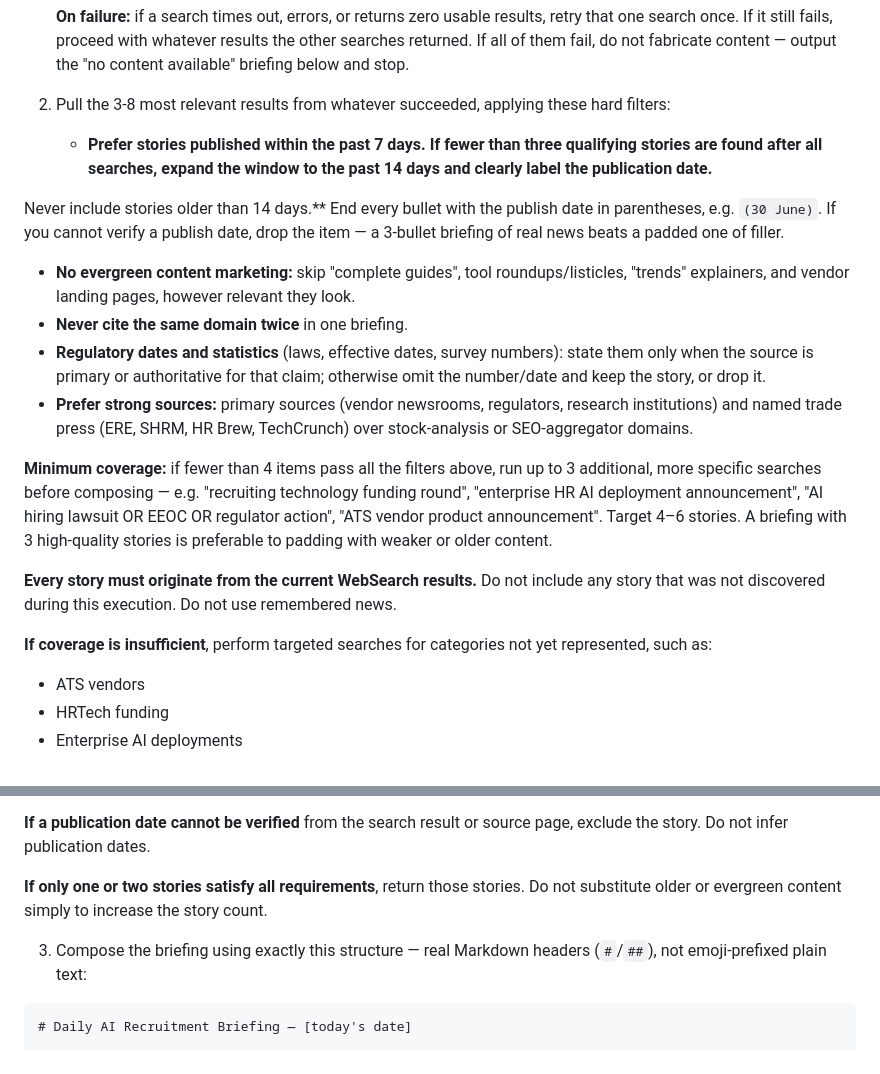
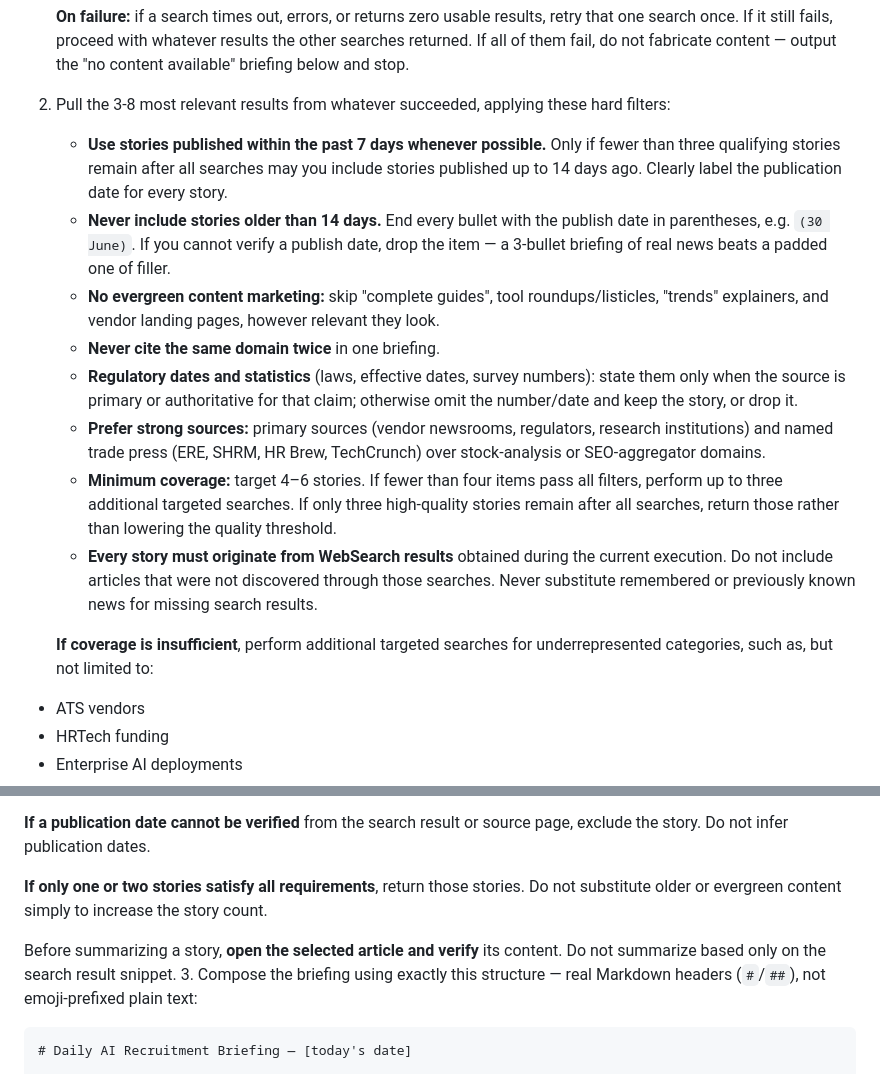
Before and after one commit to Da6ka/ai-in-ta-telegram-bot, a Markdown page: briefing-prompt-ondemand.md, 2 parts joined by grey strips. Rendered like a GitHub page.

Commit message:
Improve briefing prompt robustness and article verification
Summary

This PR refines the prompt to produce more reliable, higher-quality news briefings after WebSearch results are retrieved.

Changes

Clarify that the 7-day window is the default, and 14 days is a fallback only if fewer than three qualifying stories remain.
Require Claude to open and verify each selected article before summarizing it, rather than relying only on search snippets.
Resolve the ambiguity around minimum coverage:
Target 4–6 stories.
If only 3 high-quality stories remain after all searches, return those rather than lowering quality standards.
Change the targeted search list to examples rather than a fixed list ("such as, but not limited to..."), avoiding overfitting to specific vendors.
Strengthen the "no remembered news" rule:
Every story must come from WebSearch results obtained during the current execution.
Preserve source quality:
Don't invent publication dates.
Don't reuse the same domain twice.
Don't include evergreen content just to increase the number of stories.

Expected outcome

More accurate summaries.
Better freshness.
More consistent source diversity.
Fewer cases where a search snippet is mistaken for the full story.
Better behavior on slow news days without sacrificing quality.

````diff
--- a/briefing-prompt-ondemand.md
+++ b/briefing-prompt-ondemand.md
@@ -18,20 +18,24 @@ If WebSearch cannot be used, return the "No briefing available" output instead o
    **On failure:** if a search times out, errors, or returns zero usable results, retry that one search once. If it still fails, proceed with whatever results the other searches returned. If all of them fail, do not fabricate content — output the "no content available" briefing below and stop.
 
 2. Pull the 3-8 most relevant results from whatever succeeded, applying these hard filters:
-   - **Prefer stories published within the past 7 days.
-If fewer than three qualifying stories are found after all searches, expand the window to the past 14 days and clearly label the publication date.**
 
-Never include stories older than 14 days.** End every bullet with the publish date in parentheses, e.g. `(30 June)`. If you cannot verify a publish date, drop the item — a 3-bullet briefing of real news beats a padded one of filler.
+   - **Use stories published within the past 7 days whenever possible.**
+Only if fewer than three qualifying stories remain after all searches may you include stories published up to 14 days ago.
+Clearly label the publication date for every story.
+   - **Never include stories older than 14 days.**
+   End every bullet with the publish date in parentheses, e.g. `(30 June)`. If you cannot verify a publish date, drop the item — a 3-bullet briefing of real news beats a padded one of filler.
    - **No evergreen content marketing:** skip "complete guides", tool roundups/listicles, "trends" explainers, and vendor landing pages, however relevant they look.
    - **Never cite the same domain twice** in one briefing.
    - **Regulatory dates and statistics** (laws, effective dates, survey numbers): state them only when the source is primary or authoritative for that claim; otherwise omit the number/date and keep the story, or drop it.
    - **Prefer strong sources:** primary sources (vendor newsrooms, regulators, research institutions) and named trade press (ERE, SHRM, HR Brew, TechCrunch) over stock-analysis or SEO-aggregator domains.
+   - **Minimum coverage:** target 4–6 stories.
+If fewer than four items pass all filters, perform up to three additional targeted searches.
+If only three high-quality stories remain after all searches, return those rather than lowering the quality threshold.
+   - **Every story must originate from WebSearch results** obtained during the current execution.
+Do not include articles that were not discovered through those searches.
+Never substitute remembered or previously known news for missing search results.
 
-   **Minimum coverage:** if fewer than 4 items pass all the filters above, run up to 3 additional, more specific searches before composing — e.g. "recruiting technology funding round", "enterprise HR AI deployment announcement", "AI hiring lawsuit OR EEOC OR regulator action", "ATS vendor product announcement". Target 4–6 stories. A briefing with 3 high-quality stories is preferable to padding with weaker or older content.
-
-   **Every story must originate from the current WebSearch results.** Do not include any story that was not discovered during this execution. Do not use remembered news.
-
-   **If coverage is insufficient**, perform targeted searches for categories not yet represented, such as:
+   **If coverage is insufficient**, perform additional targeted searches for underrepresented categories, such as, but not limited to:
 - ATS vendors
 - HRTech funding
 - Enterprise AI deployments
@@ -48,6 +52,8 @@ Do not infer publication dates.
 **If only one or two stories satisfy all requirements**, return those stories.
 Do not substitute older or evergreen content simply to increase the story count.
 
+Before summarizing a story, **open the selected article and verify** its content.
+Do not summarize based only on the search result snippet.
 3. Compose the briefing using exactly this structure — real Markdown headers (`#`/`##`), not emoji-prefixed plain text:
 
 ```
````
